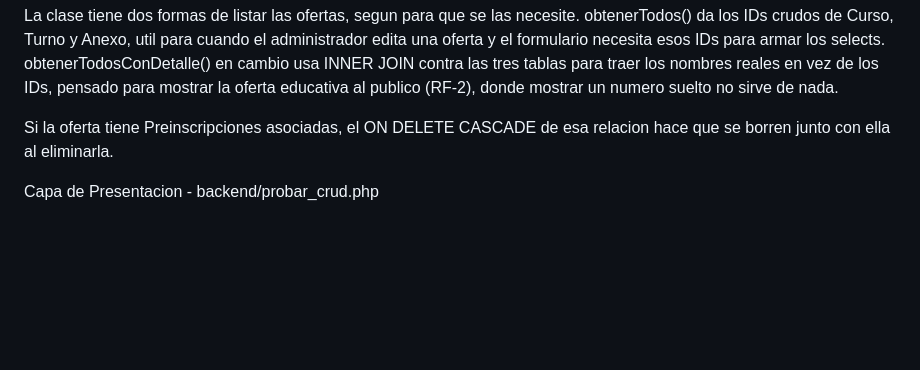
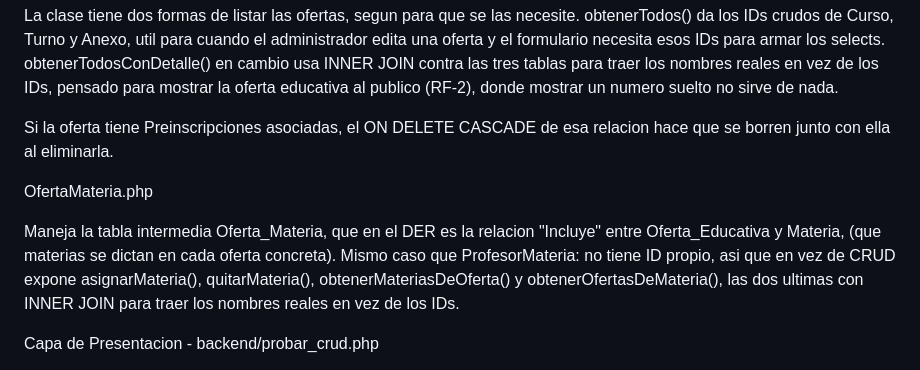
Before and after one commit to Peladin2/luminar_code, a Markdown page: backend/ARQUITECTURA.md, the part around the change. Drawn GitHub-style; blank space fills up the shorter version.

Commit message:
docs: actualiza ARQUITECTURA con el modelo OfertaMateria

```diff
--- a/backend/ARQUITECTURA.md
+++ b/backend/ARQUITECTURA.md
@@ -72,6 +72,10 @@ La clase tiene dos formas de listar las ofertas, segun para que se las necesite.
 
 Si la oferta tiene Preinscripciones asociadas, el ON DELETE CASCADE de esa relacion hace que se borren junto con ella al eliminarla.
 
+OfertaMateria.php
+
+Maneja la tabla intermedia Oferta_Materia, que en el DER es la relacion "Incluye" entre Oferta_Educativa y Materia, (que materias se dictan en cada oferta concreta). Mismo caso que ProfesorMateria: no tiene ID propio, asi que en vez de CRUD expone asignarMateria(), quitarMateria(), obtenerMateriasDeOferta() y obtenerOfertasDeMateria(), las dos ultimas con INNER JOIN para traer los nombres reales en vez de los IDs.
+
 Capa de Presentacion - backend/probar_crud.php
 
 Script de prueba que usa las clases de models para mostrar resultados en pantalla, sin conocer nada de SQL ni de la conexion a la base de datos.
```
